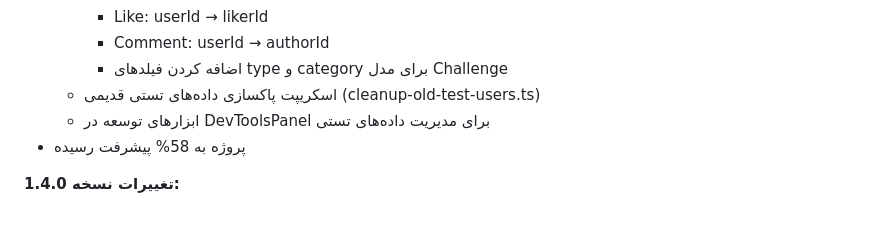
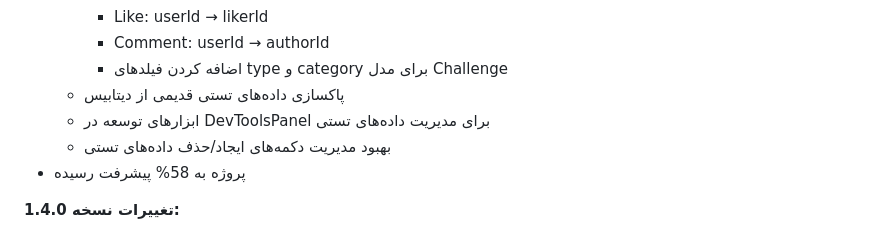
Before and after one commit to bahramct/hamsou-app, a Markdown page: roadmap.md, the part around the change. Rendered like a GitHub page.

```diff
--- a/roadmap.md
+++ b/roadmap.md
@@ -863,8 +863,9 @@ model Notification {
     * Like: userId → likerId
     * Comment: userId → authorId
     * اضافه کردن فیلدهای type و category برای مدل Challenge
-  - اسکریپت پاکسازی داده‌های تستی قدیمی (cleanup-old-test-users.ts)
+  - پاکسازی داده‌های تستی قدیمی از دیتابیس
   - ابزارهای توسعه در DevToolsPanel برای مدیریت داده‌های تستی
+  - بهبود مدیریت دکمه‌های ایجاد/حذف داده‌های تستی
 - پروژه به 58% پیشرفت رسیده
 
 **تغییرات نسخه 1.4.0:**
```
Also changed, not shown: roadmap-progress.md (+4 -4 lines).
